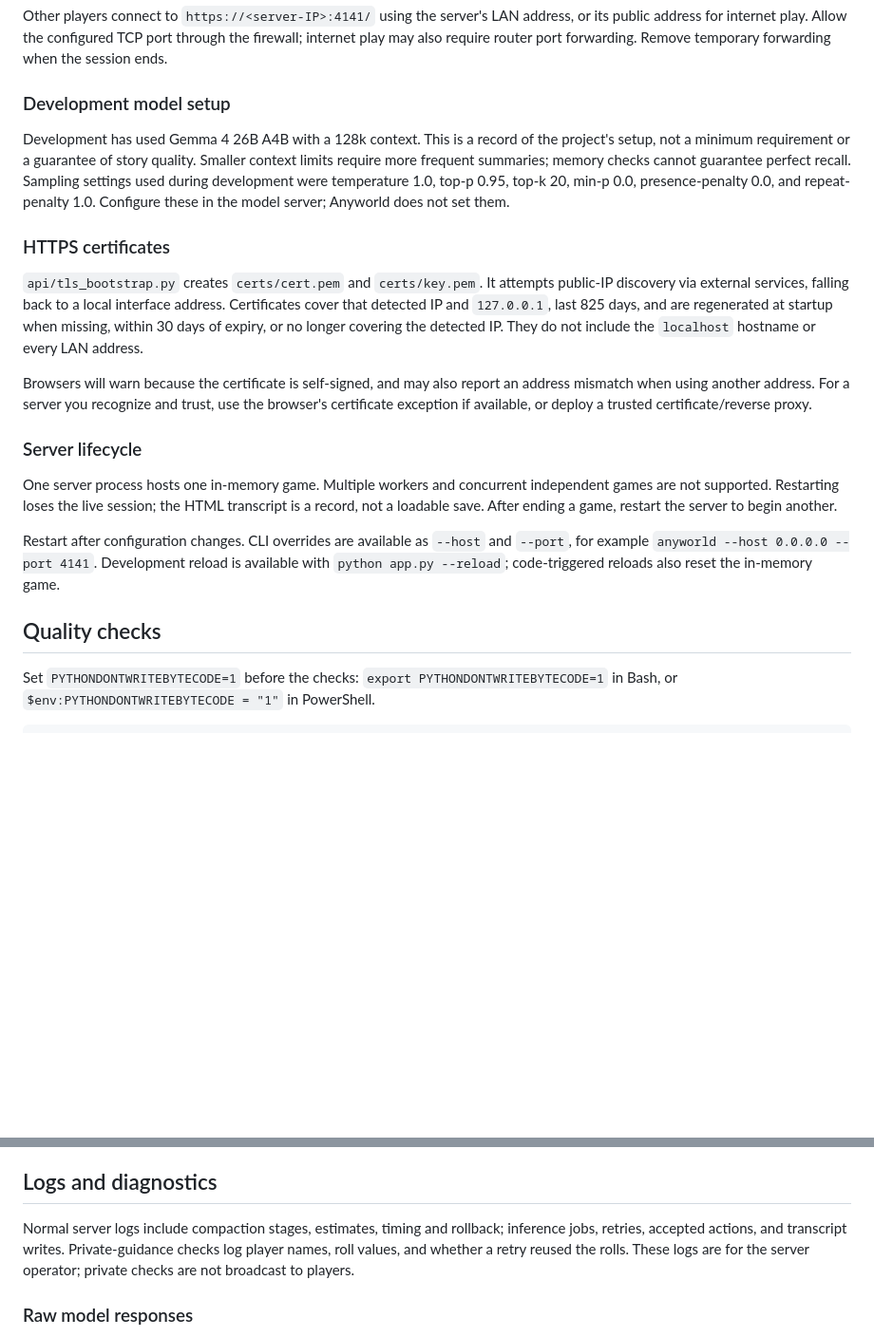
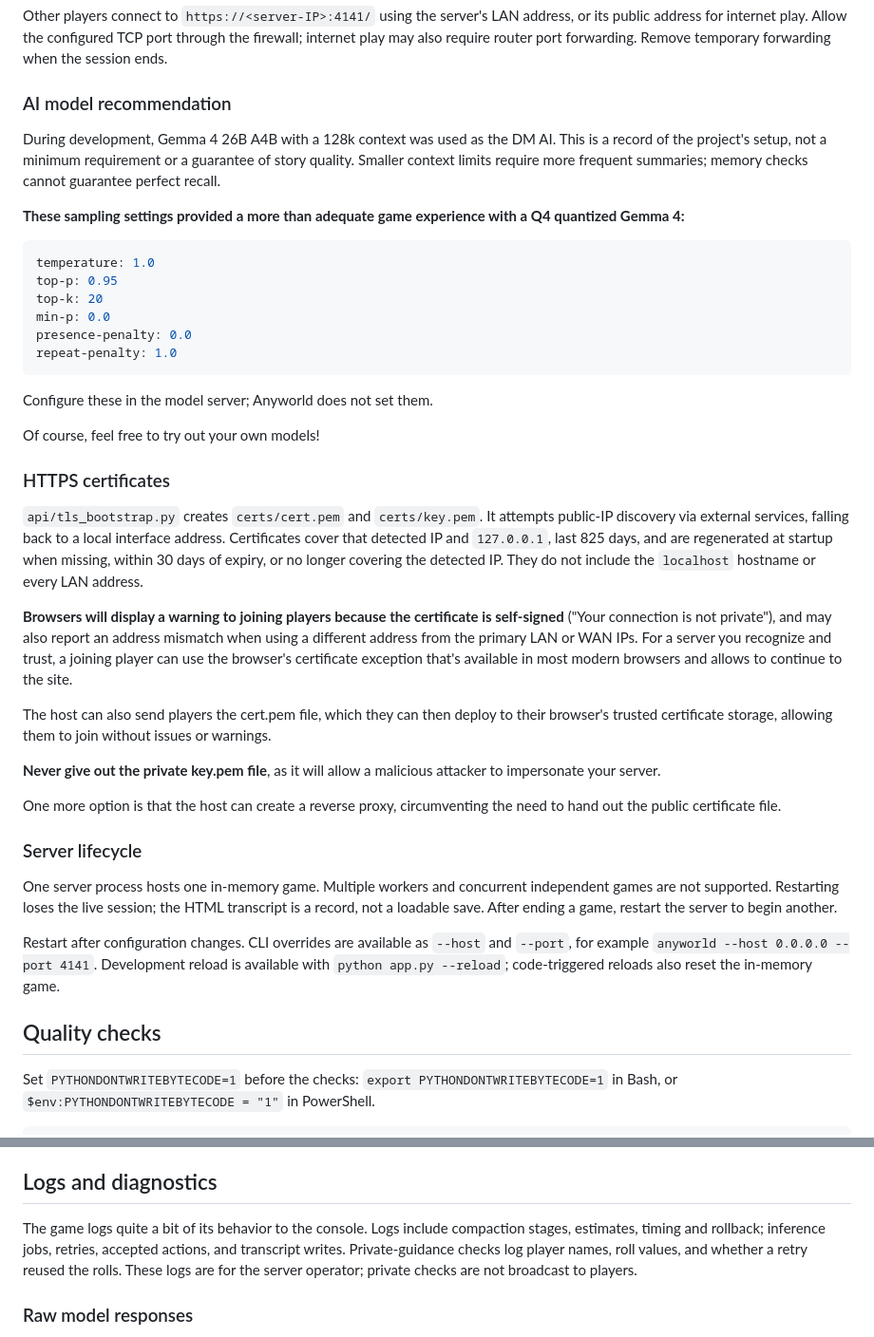
Before and after one commit to iamarxs/AnyWorld, a Markdown page: INSTALL.md, 2 parts joined by grey strips. Shown at 95% size. Rendered like a GitHub page; blank space fills up the shorter version.

Commit message:
Modified INSTALL.md to be a bit mroe human-readable

````diff
--- a/INSTALL.md
+++ b/INSTALL.md
@@ -188,14 +185,26 @@ Other players connect to `https://<server-IP>:4141/` using the server's LAN addr
 address for internet play. Allow the configured TCP port through the firewall; internet play may
 also require router port forwarding. Remove temporary forwarding when the session ends.
 
-### Development model setup
+### AI model recommendation
 
-Development has used Gemma 4 26B A4B with a 128k context. This is a record of the project's
-setup, not a minimum requirement or a guarantee of story quality. Smaller context limits
-require more frequent summaries; memory checks cannot guarantee perfect recall.
-Sampling settings used during development were temperature 1.0, top-p 0.95, top-k 20,
-min-p 0.0, presence-penalty 0.0, and repeat-penalty 1.0. Configure these in the model server;
-Anyworld does not set them.
+During development, Gemma 4 26B A4B with a 128k context was used as the DM AI.
+This is a record of the project's setup, not a minimum requirement or a guarantee of story quality.
+Smaller context limits require more frequent summaries; memory checks cannot guarantee perfect recall.
+
+**These sampling settings provided a more than adequate game experience with a Q4 quantized Gemma 4:**
+
+```yaml
+temperature: 1.0
+top-p: 0.95
+top-k: 20
+min-p: 0.0
+presence-penalty: 0.0
+repeat-penalty: 1.0
+```
+
+Configure these in the model server; Anyworld does not set them.
+
+Of course, feel free to try out your own models!
 
 ### HTTPS certificates
 
@@ -205,9 +214,20 @@ that detected IP and `127.0.0.1`, last 825 days, and are regenerated at startup
 within 30 days of expiry, or no longer covering the detected IP. They do not include the
 `localhost` hostname or every LAN address.
 
-Browsers will warn because the certificate is self-signed, and may also report an address
-mismatch when using another address. For a server you recognize and trust, use the browser's
-certificate exception if available, or deploy a trusted certificate/reverse proxy.
+**Browsers will display a warning to joining players because the certificate is self-signed**
+("Your connection is not private"), and may also report an address mismatch when using a
+different address from the primary LAN or WAN IPs. For a server you recognize and trust,
+a joining player can use the browser's certificate exception that's available in most modern
+browsers and allows to continue to the site.
+
+The host can also send players the cert.pem file, which they can then deploy to their browser's
+trusted certificate storage, allowing them to join without issues or warnings.
+
+**Never give out the private key.pem file**, as it will allow a malicious attacker to impersonate
+your server.
+
+One more option is that the host can create a reverse proxy, circumventing the need to hand out
+the public certificate file.
 
 ### Server lifecycle
 
@@ -220,7 +240,6 @@ example `anyworld --host 0.0.0.0 --port 4141`. Development reload is available w
 `python app.py --reload`; code-triggered reloads also reset the in-memory game.
 
 ## Quality checks
-
 
 Set `PYTHONDONTWRITEBYTECODE=1` before the checks: `export PYTHONDONTWRITEBYTECODE=1`
 in Bash, or `$env:PYTHONDONTWRITEBYTECODE = "1"` in PowerShell.
@@ -244,10 +263,10 @@ part of this review-safe workflow. Cleanup cannot be guaranteed after forced pro
 
 ## Logs and diagnostics
 
-Normal server logs include compaction stages, estimates, timing and rollback; inference jobs,
-retries, accepted actions, and transcript writes. Private-guidance checks log player names,
-roll values, and whether a retry reused the rolls. These logs are for the server operator;
-private checks are not broadcast to players.
+The game logs quite a bit of its behavior to the console. Logs include compaction stages,
+estimates, timing and rollback; inference jobs, retries, accepted actions, and transcript writes.
+Private-guidance checks log player names, roll values, and whether a retry reused the rolls.
+These logs are for the server operator; private checks are not broadcast to players.
 
 ### Raw model responses
 
````
Also changed, not shown: other parts of INSTALL.md (+5 -8 lines).
